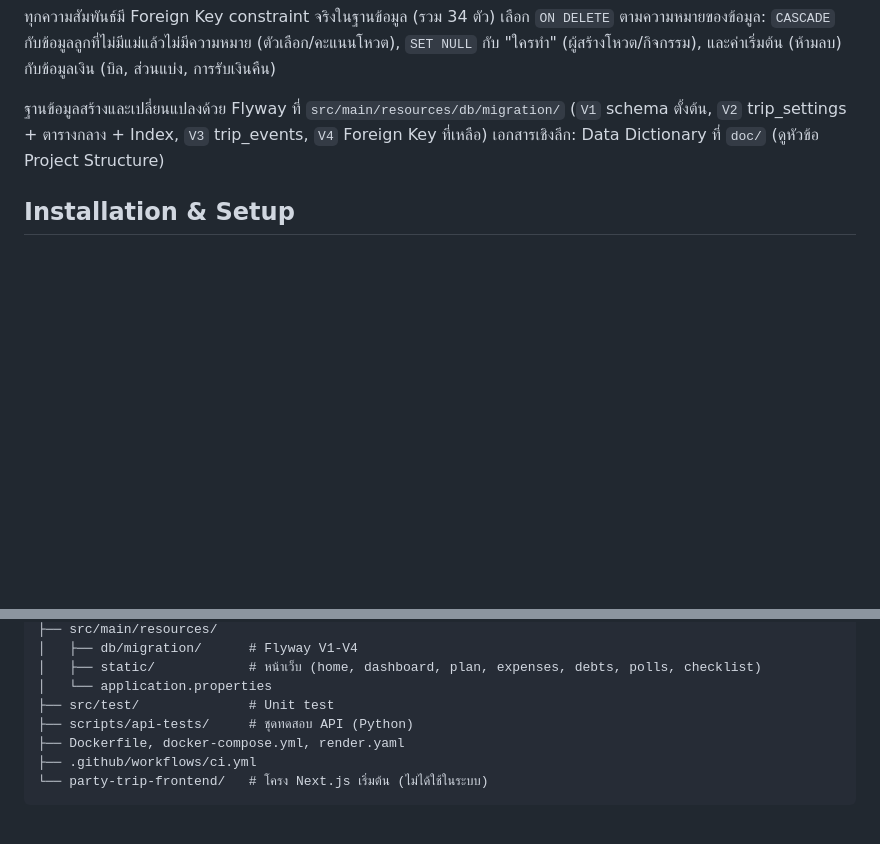
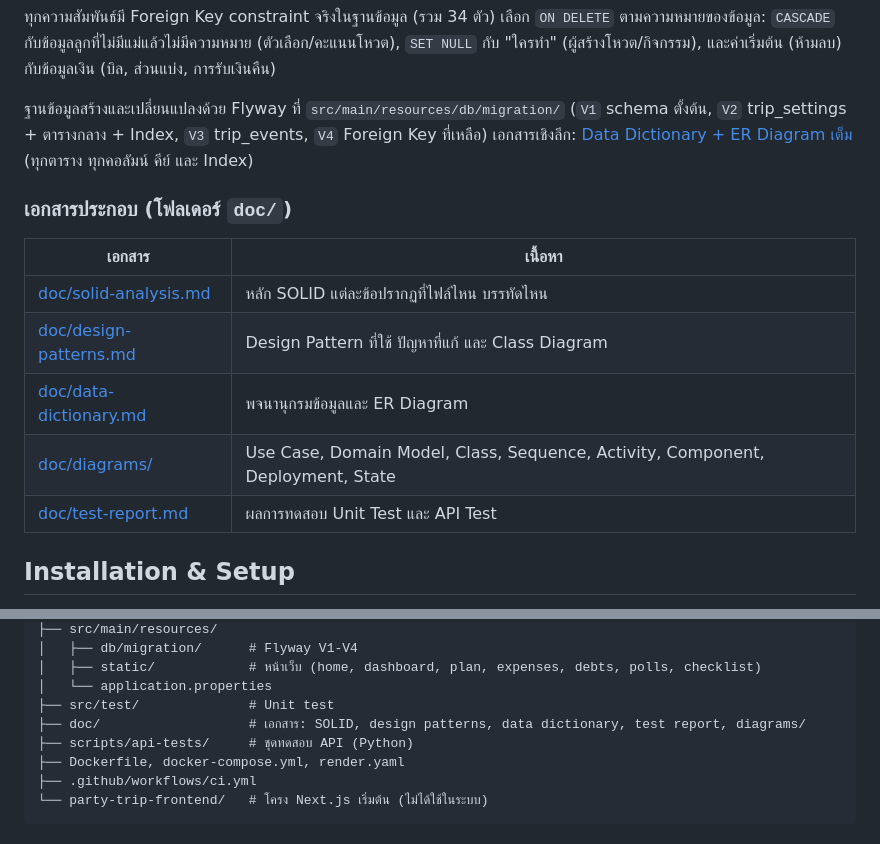
Before and after one commit to txark/Trip_Spitter, a Markdown page: README.md, 2 parts joined by grey strips. Rendered like a GitHub page; blank space fills up the shorter version.

Commit message:
docs: link documentation in README

```diff
--- a/README.md
+++ b/README.md
@@ -147,7 +147,17 @@ erDiagram
 
 ฐานข้อมูลสร้างและเปลี่ยนแปลงด้วย Flyway ที่ `src/main/resources/db/migration/`
 (`V1` schema ตั้งต้น, `V2` trip_settings + ตารางกลาง + Index, `V3` trip_events, `V4` Foreign Key ที่เหลือ)
-เอกสารเชิงลึก: Data Dictionary ที่ `doc/` (ดูหัวข้อ Project Structure)
+เอกสารเชิงลึก: [Data Dictionary + ER Diagram เต็ม](doc/data-dictionary.md) (ทุกตาราง ทุกคอลัมน์ คีย์ และ Index)
+
+### เอกสารประกอบ (โฟลเดอร์ `doc/`)
+
+| เอกสาร | เนื้อหา |
+|---|---|
+| [doc/solid-analysis.md](doc/solid-analysis.md) | หลัก SOLID แต่ละข้อปรากฏที่ไฟล์ไหน บรรทัดไหน |
+| [doc/design-patterns.md](doc/design-patterns.md) | Design Pattern ที่ใช้ ปัญหาที่แก้ และ Class Diagram |
+| [doc/data-dictionary.md](doc/data-dictionary.md) | พจนานุกรมข้อมูลและ ER Diagram |
+| [doc/diagrams/](doc/diagrams/README.md) | Use Case, Domain Model, Class, Sequence, Activity, Component, Deployment, State |
+| [doc/test-report.md](doc/test-report.md) | ผลการทดสอบ Unit Test และ API Test |
 
 ## Installation & Setup
 
@@ -245,6 +255,7 @@ CI (GitHub Actions) รัน build + unit test + build Docker image ทุก
 │   ├── static/            # หน้าเว็บ (home, dashboard, plan, expenses, debts, polls, checklist)
 │   └── application.properties
 ├── src/test/              # Unit test
+├── doc/                   # เอกสาร: SOLID, design patterns, data dictionary, test report, diagrams/
 ├── scripts/api-tests/     # ชุดทดสอบ API (Python)
 ├── Dockerfile, docker-compose.yml, render.yaml
 ├── .github/workflows/ci.yml
```
